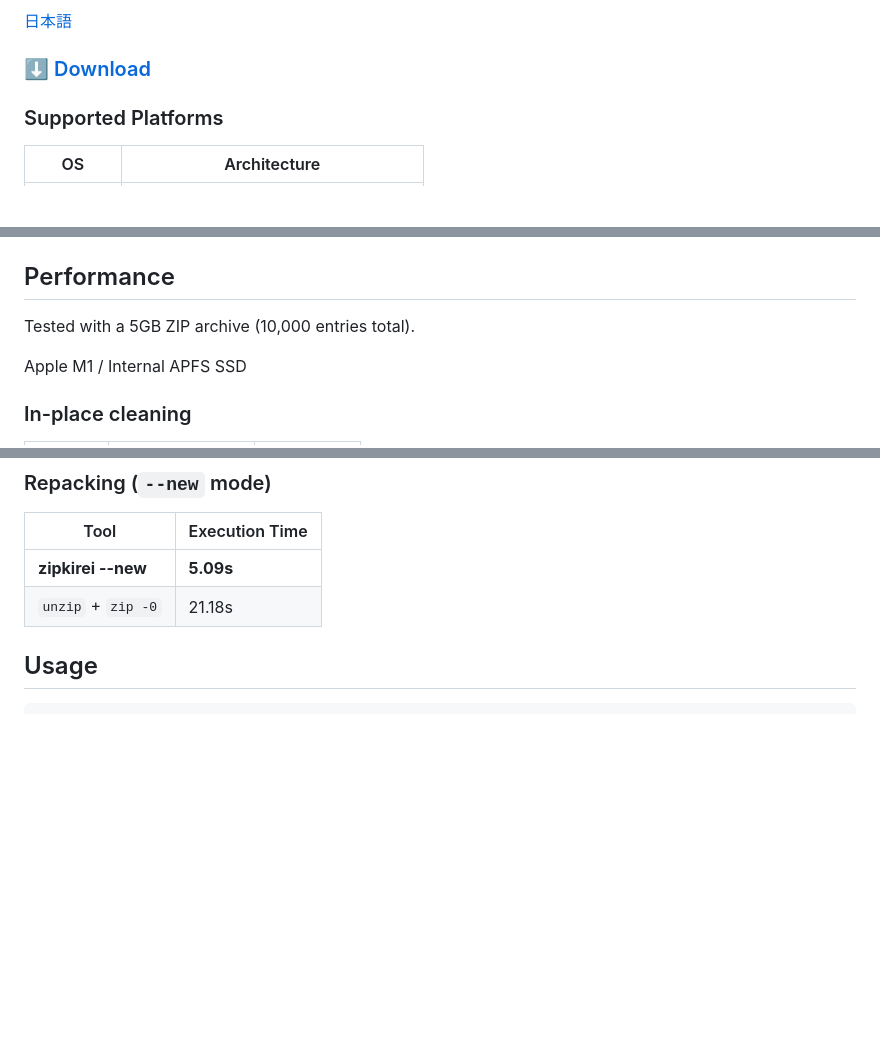
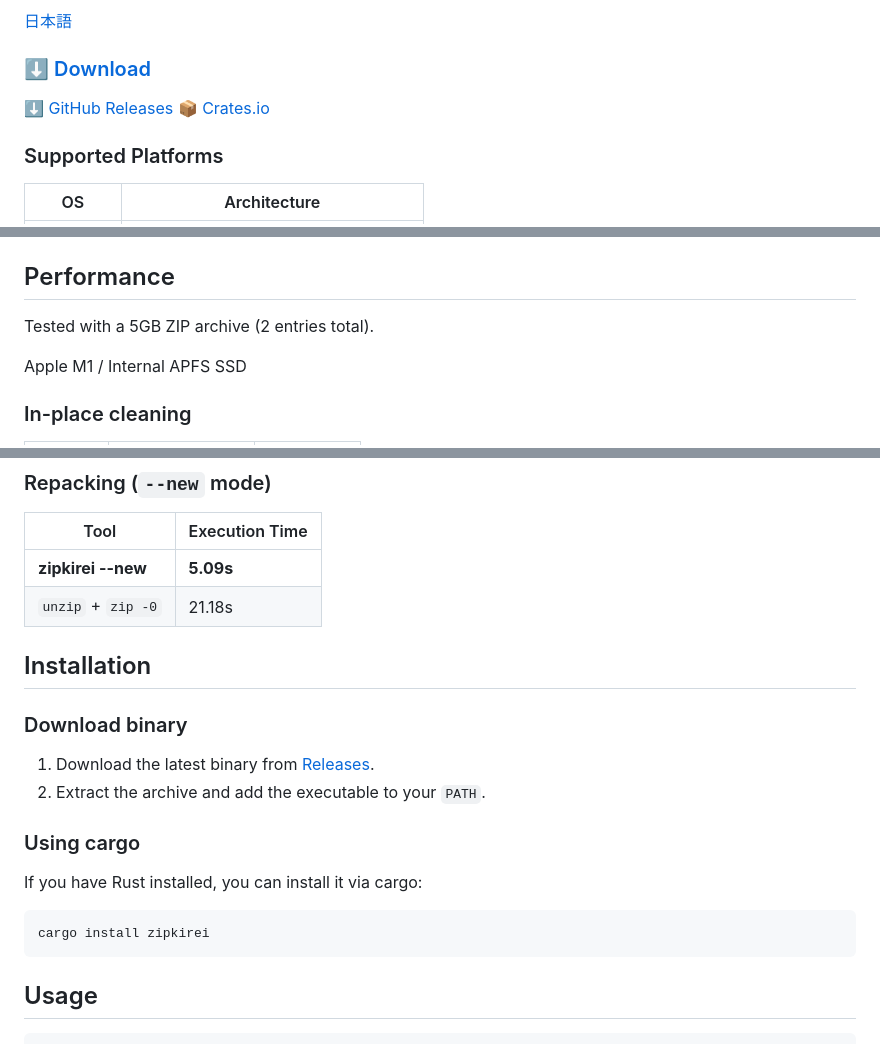
Before and after one commit to yuk7/zipkirei, a Markdown page: README.md, 3 parts joined by grey strips. Rendered like a GitHub page; blank space fills up the shorter version.

````diff
--- a/README.md
+++ b/README.md
@@ -11,6 +13,8 @@ Fix mojibake, decomposed Unicode filenames, and OS junk entries in milliseconds.
 [日本語](README_ja.md)
 
 ### [⬇ Download](https://github.com/yuk7/zipkirei/releases/latest)
+[⬇ GitHub Releases](https://github.com/yuk7/zipkirei/releases/latest)
+[📦 Crates.io](https://crates.io/crates/zipkirei)
 
 ### Supported Platforms
 | OS      | Architecture                        |
@@ -63,7 +67,7 @@ By default, `zipkirei`:
 
 ## Performance
 
-Tested with a 5GB ZIP archive (10,000 entries total).
+Tested with a 5GB ZIP archive (2 entries total).
 
 Apple M1 / Internal APFS SSD
 
@@ -80,6 +84,18 @@ Apple M1 / Internal APFS SSD
 |---|---|
 | **zipkirei --new** | **5.09s** |
 | `unzip` + `zip -0` | 21.18s |
+
+## Installation
+
+### Download binary
+1. Download the latest binary from [Releases](https://github.com/yuk7/zipkirei/releases/latest).
+2. Extract the archive and add the executable to your `PATH`.
+
+### Using cargo
+If you have Rust installed, you can install it via cargo:
+```bash
+cargo install zipkirei
+```
 
 ## Usage
 
````
Also changed, not shown: other parts of README.md (+2 -0 lines), README_ja.md (+17 -1 lines).
